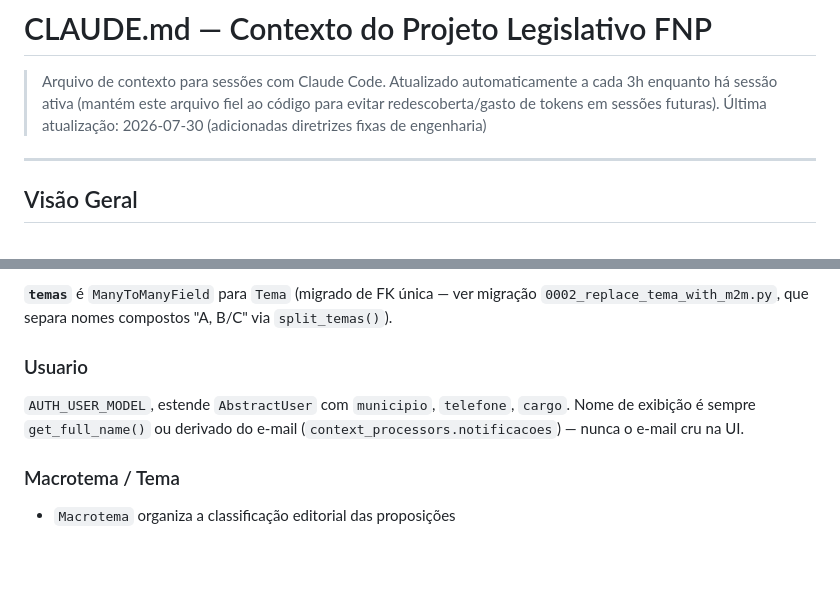
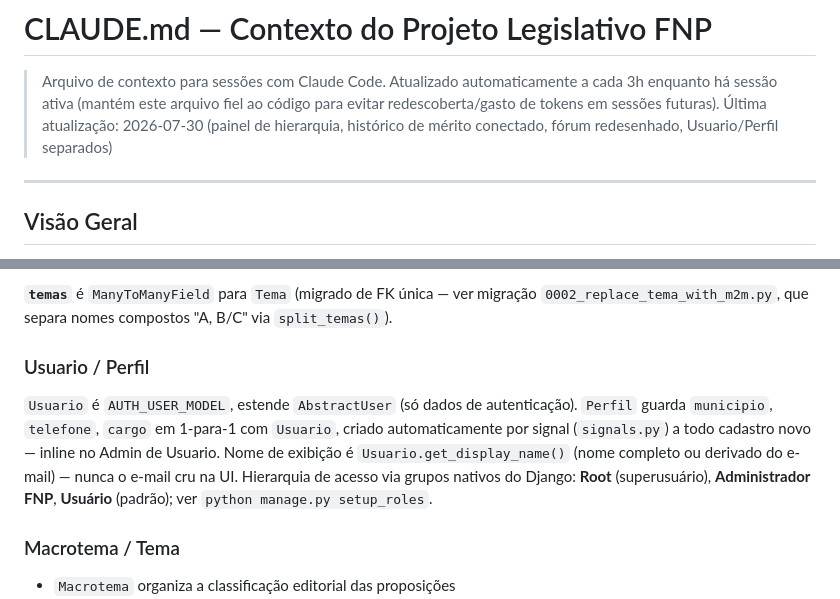
Before and after one commit to brunofnp/legislativo-fnp, a Markdown page: CLAUDE.md, 2 parts joined by grey strips. Drawn GitHub-style; blank space fills up the shorter version.

```diff
--- a/CLAUDE.md
+++ b/CLAUDE.md
@@ -1,7 +1,7 @@
 # CLAUDE.md — Contexto do Projeto Legislativo FNP
 
 > Arquivo de contexto para sessões com Claude Code. Atualizado automaticamente a cada 3h enquanto há sessão ativa (mantém este arquivo fiel ao código para evitar redescoberta/gasto de tokens em sessões futuras).
-> Última atualização: 2026-07-30 (adicionadas diretrizes fixas de engenharia)
+> Última atualização: 2026-07-30 (painel de hierarquia, histórico de mérito conectado, fórum redesenhado, Usuario/Perfil separados)
 
 ---
 
@@ -127,9 +127,9 @@ Campos principais: `titulo`, `casa`, `status_tramitacao`, `local`, `pauta`, `urg
 
 **`temas`** é `ManyToManyField` para `Tema` (migrado de FK única — ver migração `0002_replace_tema_with_m2m.py`, que separa nomes compostos "A, B/C" via `split_temas()`).
 
-### Usuario
+### Usuario / Perfil
 
-`AUTH_USER_MODEL`, estende `AbstractUser` com `municipio`, `telefone`, `cargo`. Nome de exibição é sempre `get_full_name()` ou derivado do e-mail (`context_processors.notificacoes`) — nunca o e-mail cru na UI.
+`Usuario` é `AUTH_USER_MODEL`, estende `AbstractUser` (só dados de autenticação). `Perfil` guarda `municipio`, `telefone`, `cargo` em 1-para-1 com `Usuario`, criado automaticamente por signal (`signals.py`) a todo cadastro novo — inline no Admin de Usuario. Nome de exibição é `Usuario.get_display_name()` (nome completo ou derivado do e-mail) — nunca o e-mail cru na UI. Hierarquia de acesso via grupos nativos do Django: **Root** (superusuário), **Administrador FNP**, **Usuário** (padrão); ver `python manage.py setup_roles`.
 
 ### Macrotema / Tema
 
```
Also changed, not shown: other parts of CLAUDE.md (+13 -9 lines).
